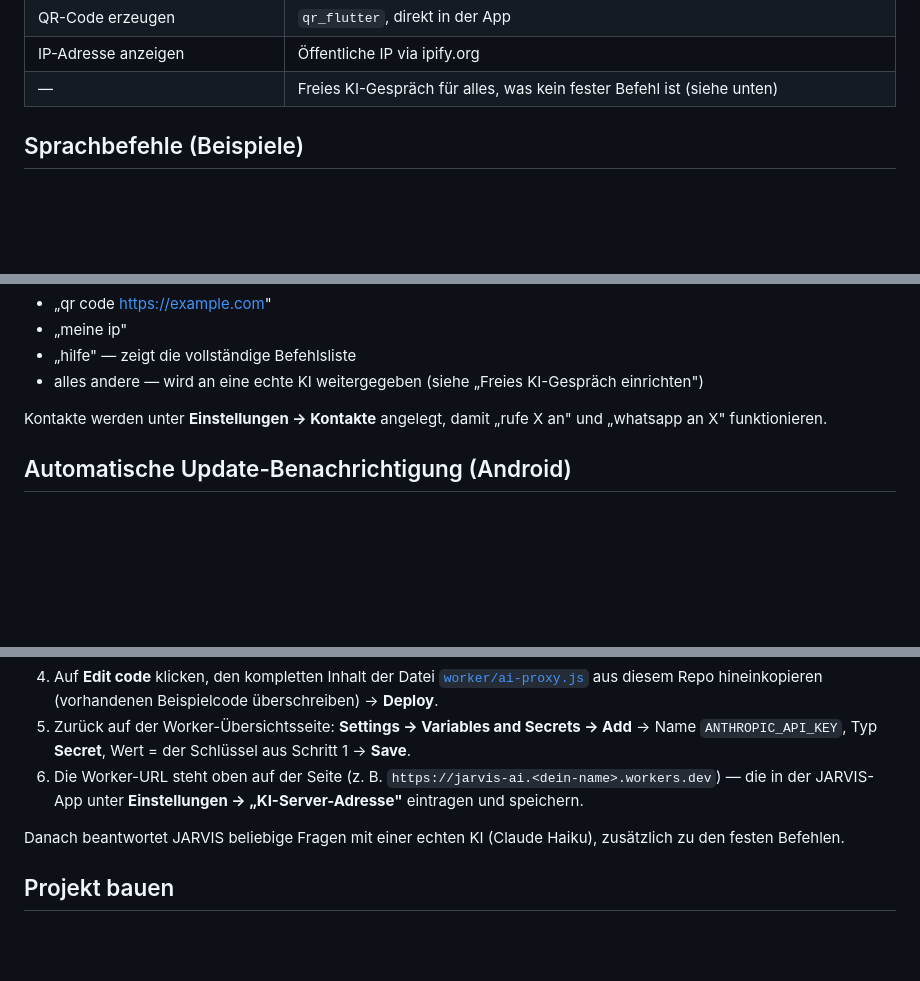
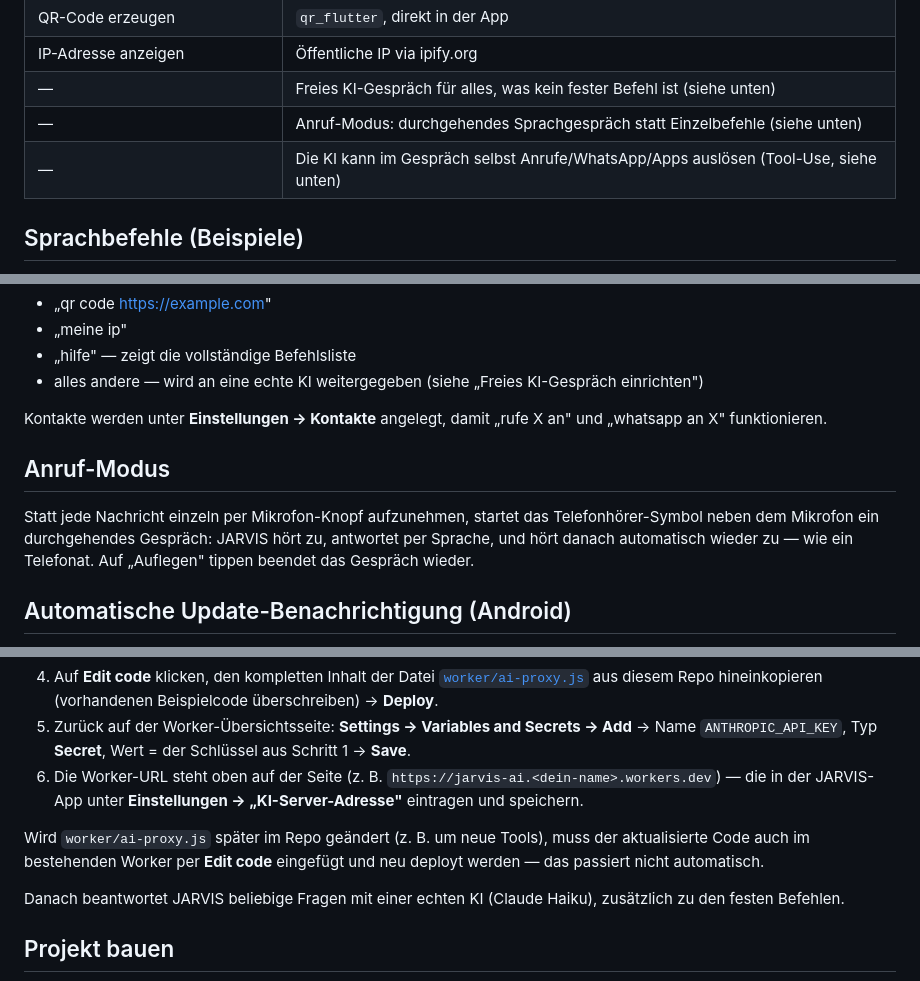
Before and after one commit to ibrahim200832/jarvis-mobile, a Markdown page: README.md, 3 parts joined by grey strips. Drawn GitHub-style; blank space fills up the shorter version.

```diff
--- a/README.md
+++ b/README.md
@@ -32,6 +32,8 @@ Jeder Push auf `main` baut die App automatisch als Website und veröffentlicht s
 | QR-Code erzeugen | `qr_flutter`, direkt in der App |
 | IP-Adresse anzeigen | Öffentliche IP via ipify.org |
 | — | Freies KI-Gespräch für alles, was kein fester Befehl ist (siehe unten) |
+| — | Anruf-Modus: durchgehendes Sprachgespräch statt Einzelbefehle (siehe unten) |
+| — | Die KI kann im Gespräch selbst Anrufe/WhatsApp/Apps auslösen (Tool-Use, siehe unten) |
 
 ## Sprachbefehle (Beispiele)
 
@@ -54,6 +56,10 @@ Jeder Push auf `main` baut die App automatisch als Website und veröffentlicht s
 
 Kontakte werden unter **Einstellungen → Kontakte** angelegt, damit „rufe X an" und „whatsapp an X" funktionieren.
 
+## Anruf-Modus
+
+Statt jede Nachricht einzeln per Mikrofon-Knopf aufzunehmen, startet das Telefonhörer-Symbol neben dem Mikrofon ein durchgehendes Gespräch: JARVIS hört zu, antwortet per Sprache, und hört danach automatisch wieder zu — wie ein Telefonat. Auf „Auflegen" tippen beendet das Gespräch wieder.
+
 ## Automatische Update-Benachrichtigung (Android)
 
 Da die App nicht über den Play Store läuft, prüft sie beim Start selbst, ob eine neuere Version auf der Website liegt (`downloads/version.json`, wird bei jedem `Deploy Web`-Lauf automatisch mit hochgezählt). Ist eine neuere Version verfügbar, erscheint ein Dialog mit „Jetzt herunterladen“ — das lädt die neue APK über den Browser, danach einmal antippen zum Installieren (wie beim ersten Sideload). Web und iOS zeigen den Dialog nicht, da dort Updates automatisch beim Neuladen der Seite bzw. über TestFlight/App Store passieren würden.
@@ -75,6 +83,8 @@ Alles, was JARVIS nicht als festen Befehl erkennt (z. B. „wikipedia …“,
 4. Auf **Edit code** klicken, den kompletten Inhalt der Datei [`worker/ai-proxy.js`](worker/ai-proxy.js) aus diesem Repo hineinkopieren (vorhandenen Beispielcode überschreiben) → **Deploy**.
 5. Zurück auf der Worker-Übersichtsseite: **Settings → Variables and Secrets → Add** → Name `ANTHROPIC_API_KEY`, Typ **Secret**, Wert = der Schlüssel aus Schritt 1 → **Save**.
 6. Die Worker-URL steht oben auf der Seite (z. B. `https://jarvis-ai.<dein-name>.workers.dev`) — die in der JARVIS-App unter **Einstellungen → „KI-Server-Adresse"** eintragen und speichern.
+
+Wird `worker/ai-proxy.js` später im Repo geändert (z. B. um neue Tools), muss der aktualisierte Code auch im bestehenden Worker per **Edit code** eingefügt und neu deployt werden — das passiert nicht automatisch.
 
 Danach beantwortet JARVIS beliebige Fragen mit einer echten KI (Claude Haiku), zusätzlich zu den festen Befehlen.
 
```
Also changed, not shown: other parts of README.md (+12 -5 lines).
